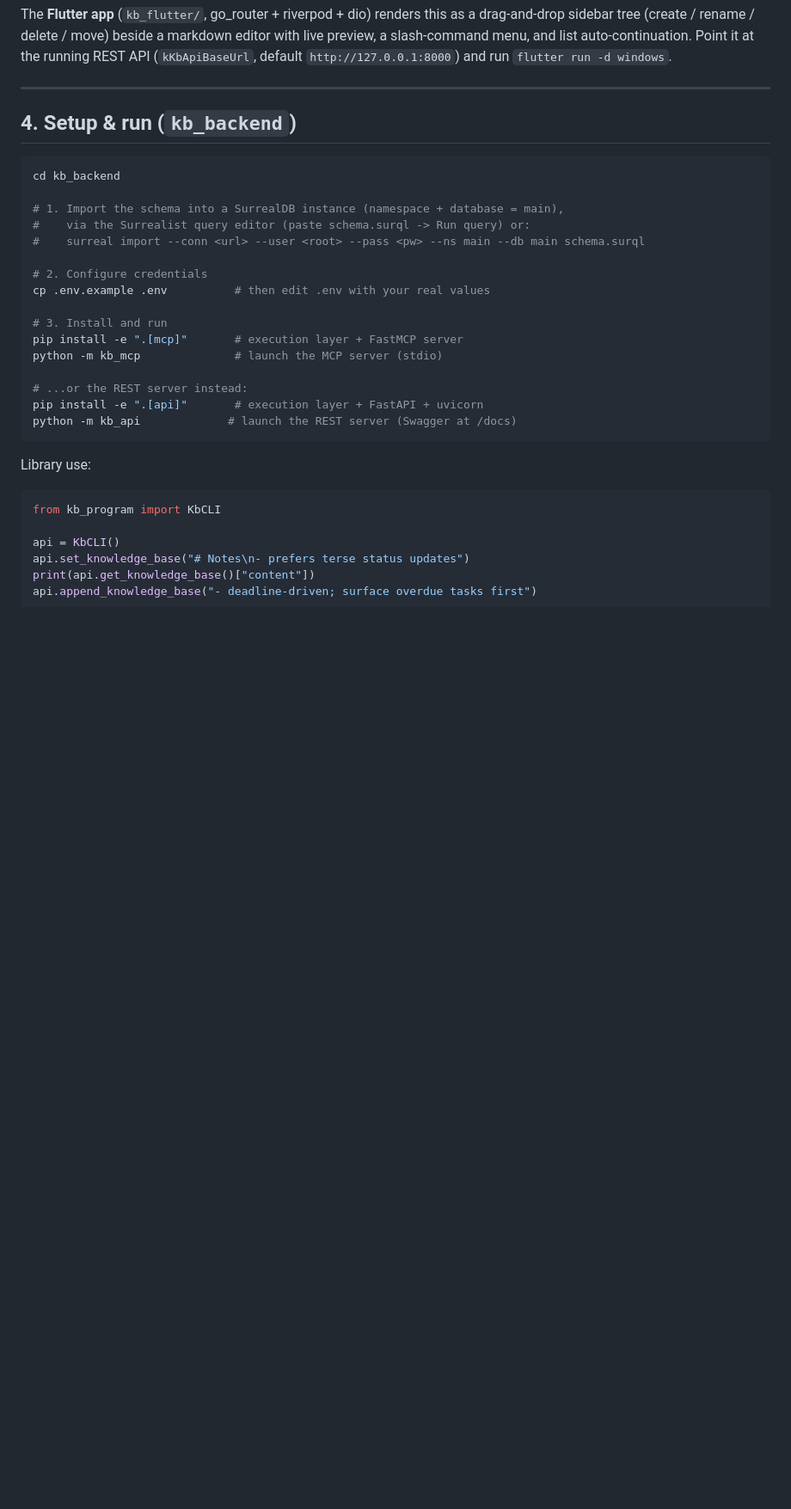
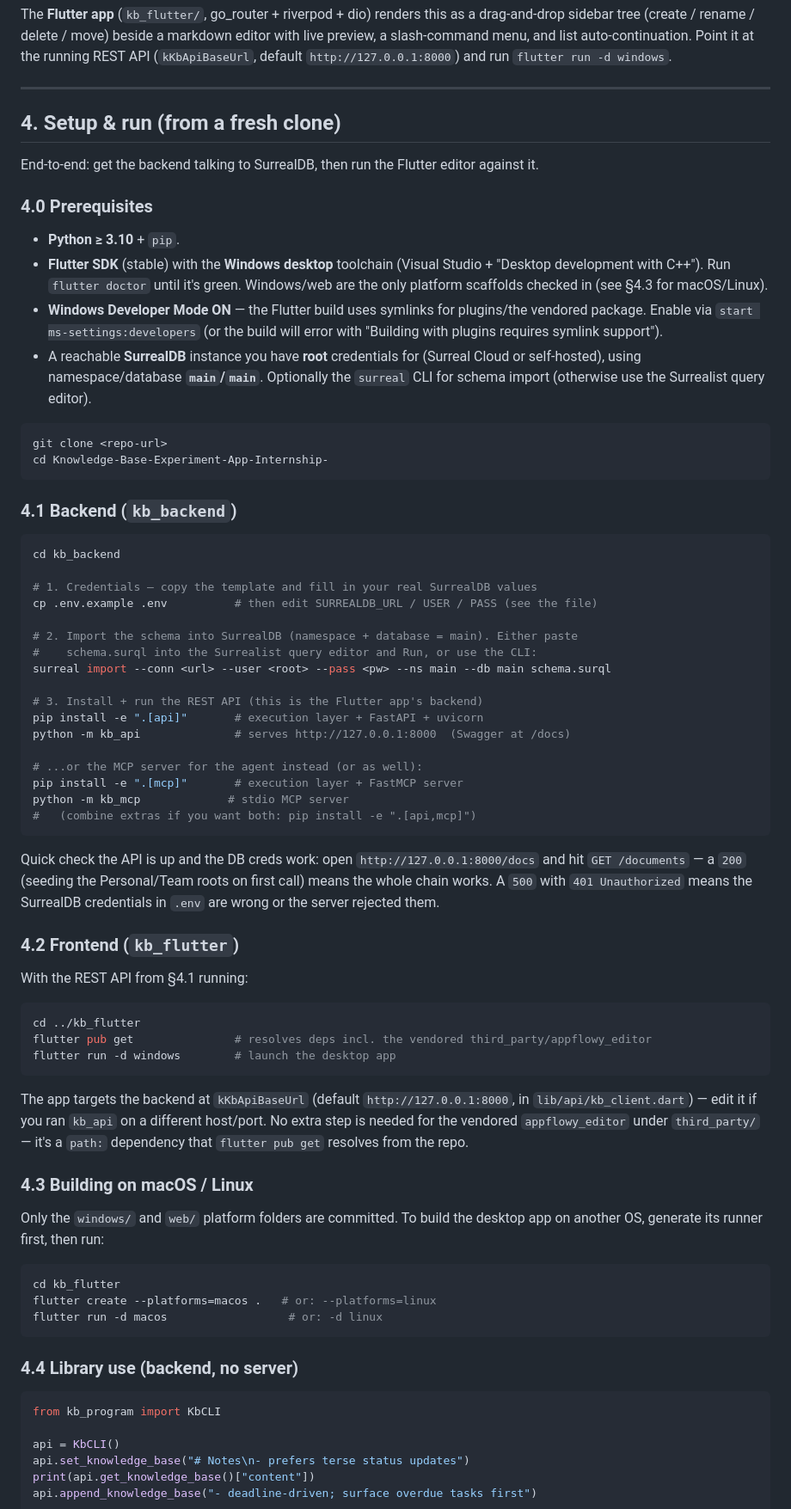
Before and after one commit to ryuken101/Knowledge-Base-Experiment-App-Internship-, a Markdown page: README.md, the part around the change. Shown at 86% size. GitHub-like rendering; blank space fills up the shorter version.

````diff
--- a/README.md
+++ b/README.md
@@ -244,28 +244,82 @@ API (`kKbApiBaseUrl`, default `http://127.0.0.1:8000`) and run `flutter run -d w
 
 ---
 
-## 4. Setup & run (`kb_backend`)
+## 4. Setup & run (from a fresh clone)
+
+End-to-end: get the backend talking to SurrealDB, then run the Flutter editor against it.
+
+### 4.0 Prerequisites
+
+- **Python ≥ 3.10** + `pip`.
+- **Flutter SDK** (stable) with the **Windows desktop** toolchain (Visual Studio + "Desktop
+  development with C++"). Run `flutter doctor` until it's green. Windows/web are the only
+  platform scaffolds checked in (see §4.3 for macOS/Linux).
+- **Windows Developer Mode ON** — the Flutter build uses symlinks for plugins/the vendored
+  package. Enable via `start ms-settings:developers` (or the build will error with
+  "Building with plugins requires symlink support").
+- A reachable **SurrealDB** instance you have **root** credentials for (Surreal Cloud or
+  self-hosted), using namespace/database **`main`/`main`**. Optionally the `surreal` CLI for
+  schema import (otherwise use the Surrealist query editor).
+
+```bash
+git clone <repo-url>
+cd Knowledge-Base-Experiment-App-Internship-
+```
+
+### 4.1 Backend (`kb_backend`)
 
 ```bash
 cd kb_backend
 
-# 1. Import the schema into a SurrealDB instance (namespace + database = main),
-#    via the Surrealist query editor (paste schema.surql -> Run query) or:
-#    surreal import --conn <url> --user <root> --pass <pw> --ns main --db main schema.surql
+# 1. Credentials — copy the template and fill in your real SurrealDB values
+cp .env.example .env          # then edit SURREALDB_URL / USER / PASS (see the file)
 
-# 2. Configure credentials
-cp .env.example .env          # then edit .env with your real values
+# 2. Import the schema into SurrealDB (namespace + database = main). Either paste
+#    schema.surql into the Surrealist query editor and Run, or use the CLI:
+surreal import --conn <url> --user <root> --pass <pw> --ns main --db main schema.surql
 
-# 3. Install and run
+# 3. Install + run the REST API (this is the Flutter app's backend)
+pip install -e ".[api]"       # execution layer + FastAPI + uvicorn
+python -m kb_api              # serves http://127.0.0.1:8000  (Swagger at /docs)
+
+# ...or the MCP server for the agent instead (or as well):
 pip install -e ".[mcp]"       # execution layer + FastMCP server
-python -m kb_mcp              # launch the MCP server (stdio)
-
-# ...or the REST server instead:
-pip install -e ".[api]"       # execution layer + FastAPI + uvicorn
-python -m kb_api             # launch the REST server (Swagger at /docs)
+python -m kb_mcp             # stdio MCP server
+#   (combine extras if you want both: pip install -e ".[api,mcp]")
 ```
 
-Library use:
+Quick check the API is up and the DB creds work: open `http://127.0.0.1:8000/docs` and hit
+`GET /documents` — a `200` (seeding the Personal/Team roots on first call) means the whole
+chain works. A `500` with `401 Unauthorized` means the SurrealDB credentials in `.env` are
+wrong or the server rejected them.
+
+### 4.2 Frontend (`kb_flutter`)
+
+With the REST API from §4.1 running:
+
+```bash
+cd ../kb_flutter
+flutter pub get               # resolves deps incl. the vendored third_party/appflowy_editor
+flutter run -d windows        # launch the desktop app
+```
+
+The app targets the backend at `kKbApiBaseUrl` (default `http://127.0.0.1:8000`, in
+`lib/api/kb_client.dart`) — edit it if you ran `kb_api` on a different host/port. No extra
+step is needed for the vendored `appflowy_editor` under `third_party/` — it's a `path:`
+dependency that `flutter pub get` resolves from the repo.
+
+### 4.3 Building on macOS / Linux
+
+Only the `windows/` and `web/` platform folders are committed. To build the desktop app on
+another OS, generate its runner first, then run:
+
+```bash
+cd kb_flutter
+flutter create --platforms=macos .   # or: --platforms=linux
+flutter run -d macos                  # or: -d linux
+```
+
+### 4.4 Library use (backend, no server)
 
 ```python
 from kb_program import KbCLI
````
